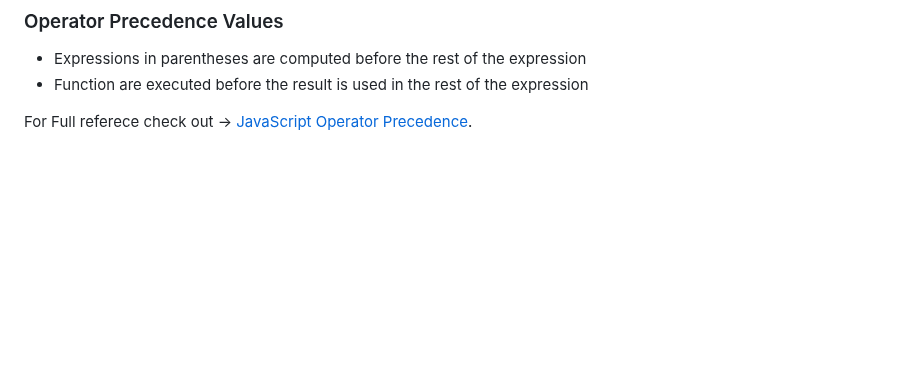
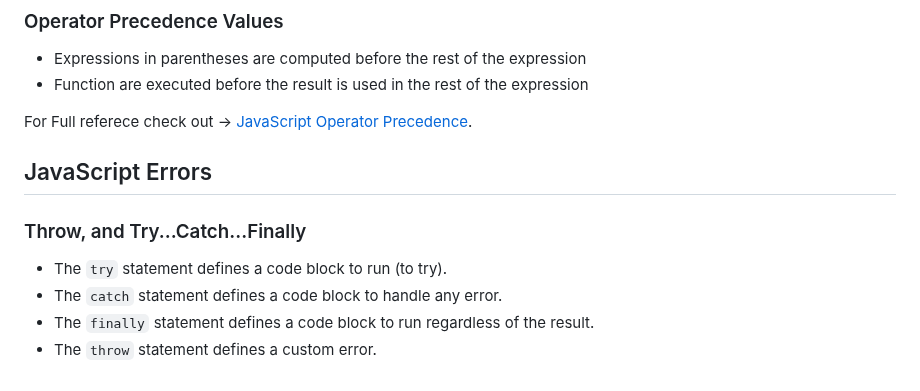
Before and after one commit to Zeb-0/Learn_JS, a Markdown page: notes.md, the part around the change. Drawn GitHub-style; blank space fills up the shorter version.

Commit message:
JS errors

```diff
--- a/notes.md
+++ b/notes.md
@@ -270,3 +270,10 @@ Searches a string for a specified pattern and returns the text as an object
 - Function are executed before the result is used in the rest of the expression
 
 For Full referece check out -> [JavaScript Operator Precedence](https://www.w3schools.com/js/js_precedence.asp).
+
+## JavaScript Errors
+### Throw, and Try...Catch...Finally
+- The `try` statement defines a code block to run (to try).
+- The `catch` statement defines a code block to handle any error.
+- The `finally` statement defines a code block to run regardless of the result.
+- The `throw` statement defines a custom error.
```
